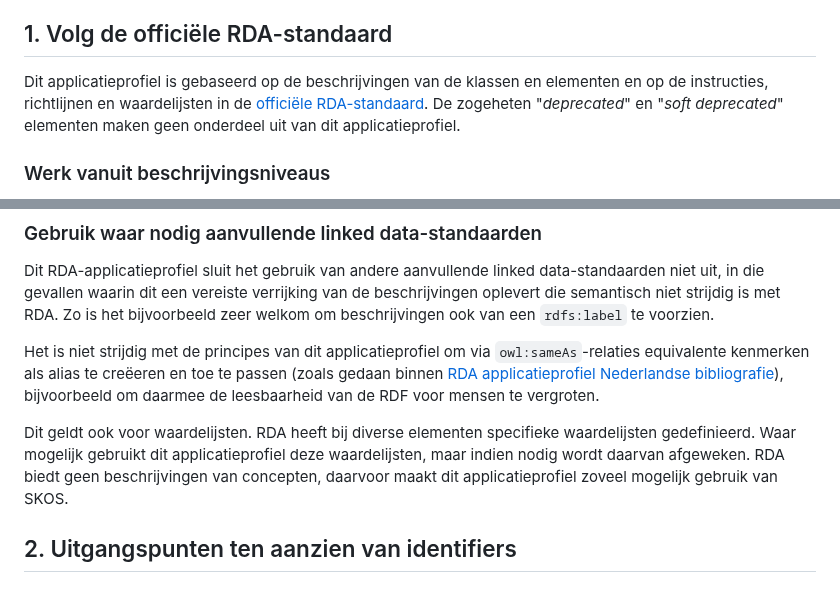
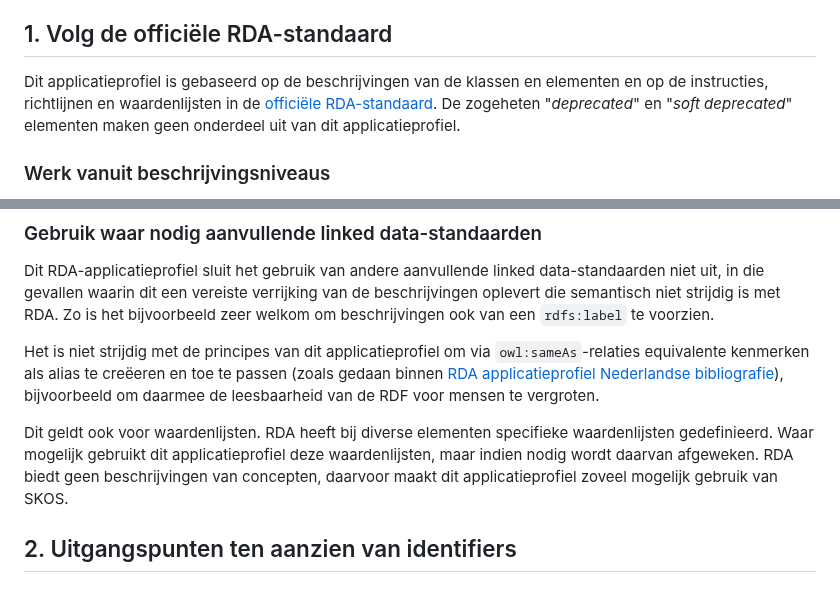
Before and after one commit to PodiumkunstNet/ApplicationProfileRDA, a Markdown page: Principles.md, 2 parts joined by grey strips. Drawn GitHub-style.

```diff
--- a/Principles.md
+++ b/Principles.md
@@ -6,7 +6,7 @@ De standaard RDA kan goed in een traditionele recordsgebaseerde werkwijze ingeze
 Niet alles in linked data is per sé een entiteit met een IRI. Sommige entiteiten hebben alleen maar betekenis in de context van één bovenliggende entiteit. In zo'n geval kan er voor gekozen worden die entiteit geen IRI te geven. Dit bespaart op beheer. Bedenk dat IRI's geacht worden om **duurzame identifiers** te zijn. Dat komt noodzakelijkerwijs met administratieve en technische lasten. Soms is de keuze voor een `blank node`, een entiteit zonder IRI, dus verstandig (zie het voorbeeld verderop over Identifiers). Daarnaast is het om praktische redenen niet, of nog niet, doenlijk om van alles een entiteit te maken. Zo wordt de bladmuziek van [Muziekschatten.nl](https://www.muziekschatten.nl/) als volwaardige entiteiten beschreven maar wordt er van de uitgevers van de bladmuziek slechts de naam genoemd, zonder deze als een entiteit te representeren. De praktische keuze die hier gemaakt is, heeft onder andere te maken met een gebrek aan voldoende passende **terminologiebronnen** of **theasauri**.
 
 ## 1. Volg de officiële RDA-standaard
-Dit applicatieprofiel is gebaseerd op de beschrijvingen van de klassen en elementen en op de instructies, richtlijnen en waardelijsten in de [officiële RDA-standaard](http://access.rdatoolkit.org/). De zogeheten "*deprecated*" en "*soft deprecated*" elementen maken geen onderdeel uit van dit applicatieprofiel.
+Dit applicatieprofiel is gebaseerd op de beschrijvingen van de klassen en elementen en op de instructies, richtlijnen en waardenlijsten in de [officiële RDA-standaard](http://access.rdatoolkit.org/). De zogeheten "*deprecated*" en "*soft deprecated*" elementen maken geen onderdeel uit van dit applicatieprofiel.
 
 ### Werk vanuit beschrijvingsniveaus
 Belangrijk in de benadering die RDA biedt, is dat beschrijvingen op verschillende niveaus van detaillering gemaakt kunnen worden. Daarbij wordt onderscheid gemaakt tussen:
@@ -45,7 +45,7 @@ Dit RDA-applicatieprofiel sluit het gebruik van andere aanvullende linked data-s
 
 Het is niet strijdig met de principes van dit applicatieprofiel om via `owl:sameAs`-relaties equivalente kenmerken als alias te creëeren en toe te passen (zoals gedaan binnen [RDA applicatieprofiel Nederlandse bibliografie](https://netwerk-digitaal-erfgoed.github.io/rdanl/)), bijvoorbeeld om daarmee de leesbaarheid van de RDF voor mensen te vergroten.
 
-Dit geldt ook voor waardelijsten. RDA heeft bij diverse elementen specifieke waardelijsten gedefinieerd. Waar mogelijk gebruikt dit applicatieprofiel deze waardelijsten, maar indien nodig wordt daarvan afgeweken. RDA biedt geen beschrijvingen van concepten, daarvoor maakt dit applicatieprofiel zoveel mogelijk gebruik van SKOS.
+Dit geldt ook voor waardenlijsten. RDA heeft bij diverse elementen specifieke waardenlijsten gedefinieerd. Waar mogelijk gebruikt dit applicatieprofiel deze waardenlijsten, maar indien nodig wordt daarvan afgeweken. RDA biedt geen beschrijvingen van concepten, daarvoor maakt dit applicatieprofiel zoveel mogelijk gebruik van SKOS.
 
 
 ## 2. Uitgangspunten ten aanzien van identifiers
```
